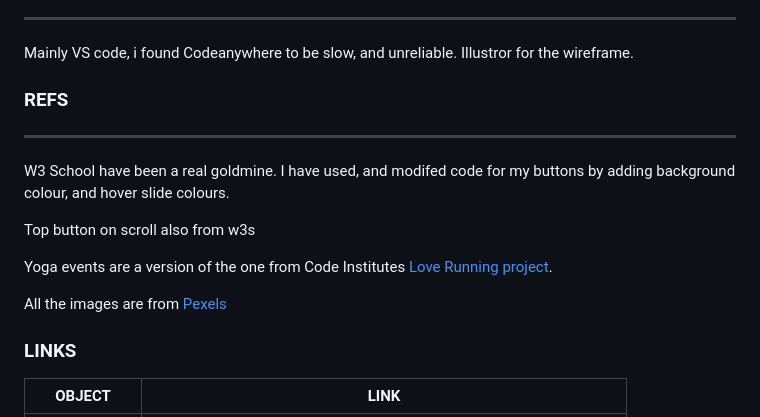
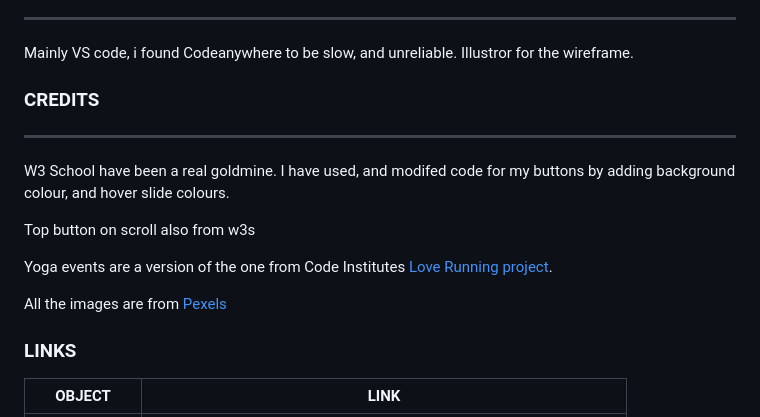
Before and after one commit to zakenaio/ci2023dfs-p1-site-main, a Markdown page: README.md, the part around the change. GitHub-like rendering.

Commit message:
Corrected spelling errors

```diff
--- a/README.md
+++ b/README.md
@@ -55,7 +55,7 @@ I believe it was the right choice, simpler easier on the eyes.
 Mainly VS code, i found Codeanywhere to be slow, and unreliable.
 Illustror for the wireframe.
 
-### REFS
+### CREDITS
 --------------------------------------------------------------------------------
 W3 School have been a real goldmine.
 I have used, and modifed code for my buttons by adding background colour, and hover slide colours.
@@ -64,7 +64,7 @@ Top button on scroll also from w3s
 
 Yoga events are a version of the one from Code Institutes [Love Running project](https://zakenaio.github.io/Love-Running-CI-2023-fsd-nov-main/).
 
-All the images are from  [Pexels](https://www.pexels.com)
+All the images are from [Pexels](https://www.pexels.com)
 
 ### LINKS
 
```
